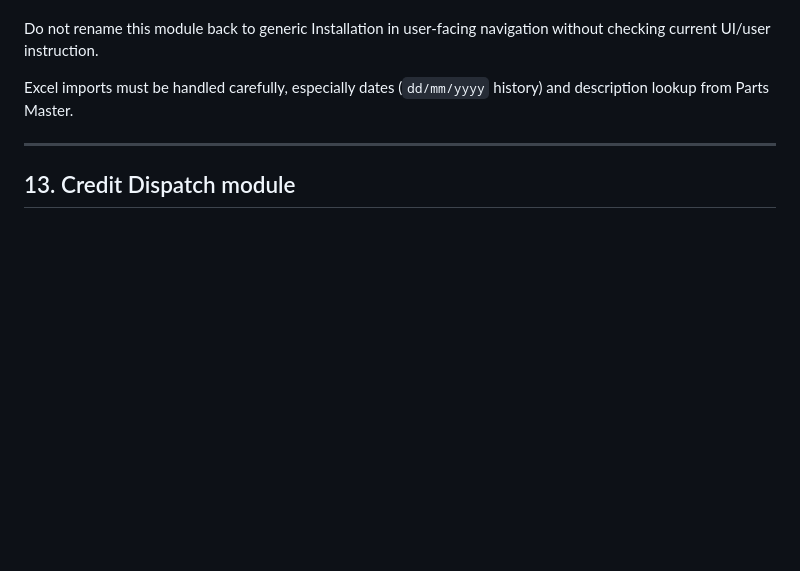
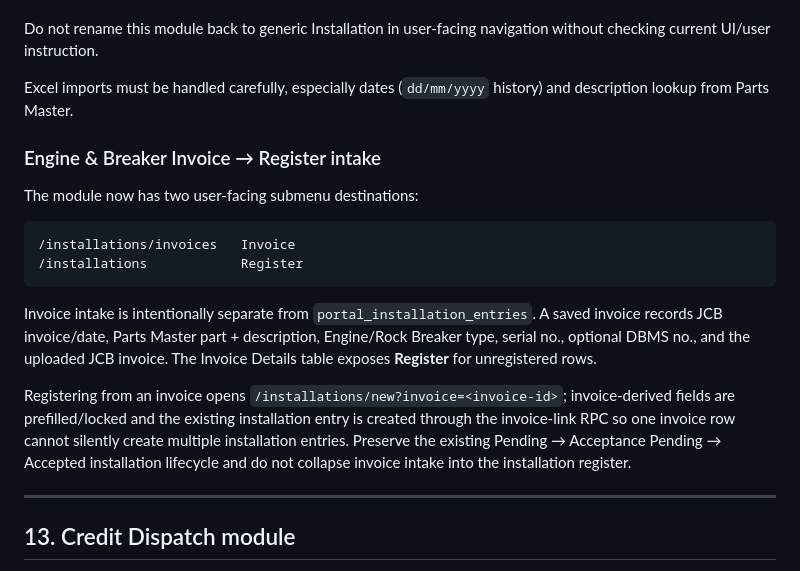
Before and after one commit to antnish1/Parts, a Markdown page: AGENTS.md, the part around the change. GitHub-like rendering; blank space fills up the shorter version.

Commit message:
Document Engine & Breaker invoice to register workflow

````diff
--- a/AGENTS.md
+++ b/AGENTS.md
@@ -416,6 +416,19 @@ Do not rename this module back to generic Installation in user-facing navigation
 
 Excel imports must be handled carefully, especially dates (`dd/mm/yyyy` history) and description lookup from Parts Master.
 
+### Engine & Breaker Invoice → Register intake
+
+The module now has two user-facing submenu destinations:
+
+```text
+/installations/invoices   Invoice
+/installations            Register
+```
+
+Invoice intake is intentionally separate from `portal_installation_entries`. A saved invoice records JCB invoice/date, Parts Master part + description, Engine/Rock Breaker type, serial no., optional DBMS no., and the uploaded JCB invoice. The Invoice Details table exposes **Register** for unregistered rows.
+
+Registering from an invoice opens `/installations/new?invoice=<invoice-id>`; invoice-derived fields are prefilled/locked and the existing installation entry is created through the invoice-link RPC so one invoice row cannot silently create multiple installation entries. Preserve the existing Pending → Acceptance Pending → Accepted installation lifecycle and do not collapse invoice intake into the installation register.
+
 ---
 
 ## 13. Credit Dispatch module
````
